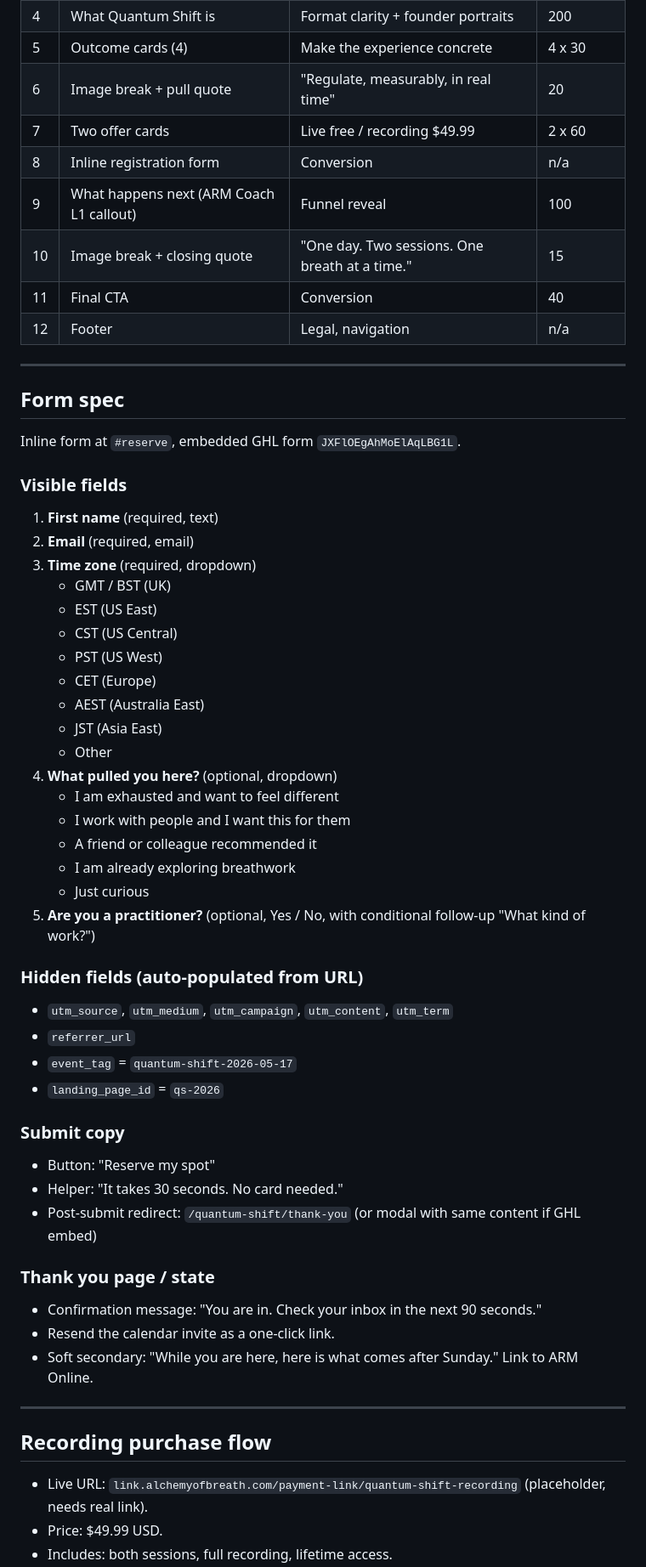
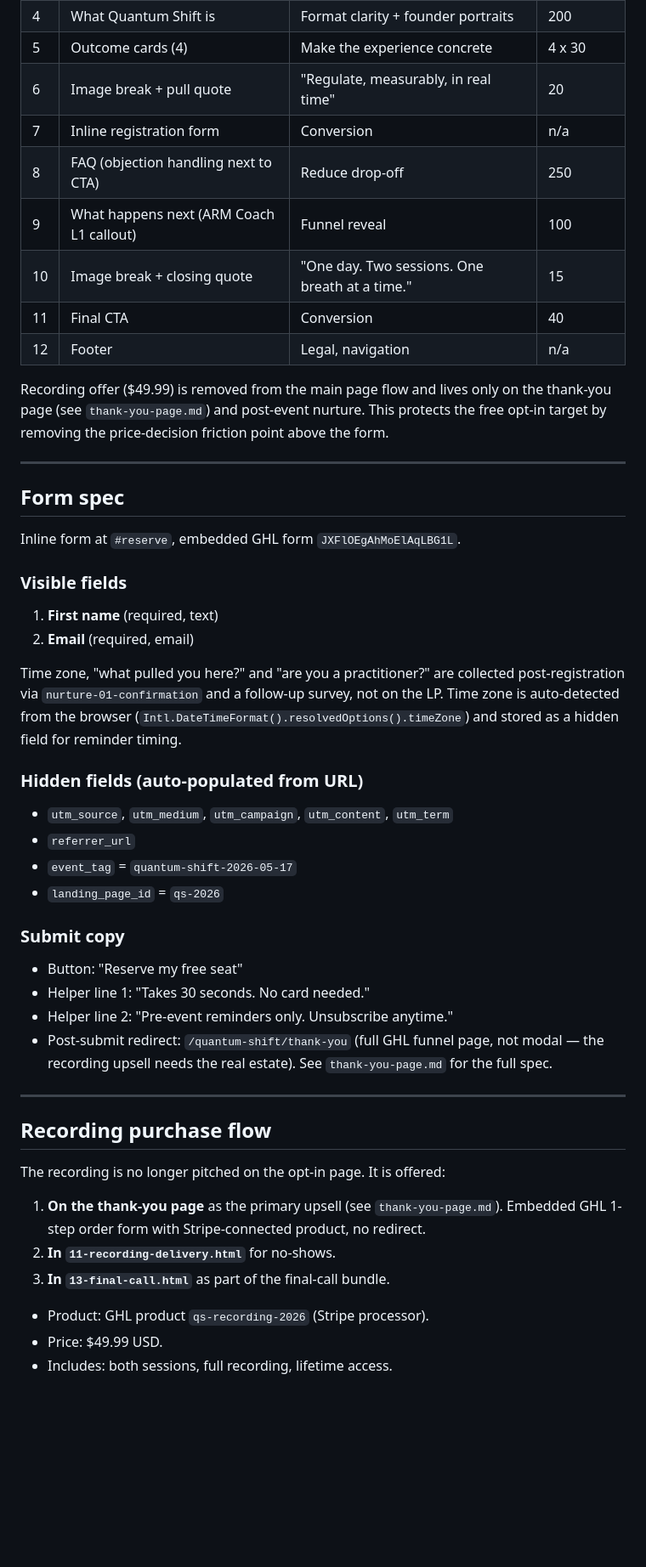
Before and after one commit to tania-rose/calm-code-landing, a Markdown page: quantum-shift-campaign/landing-page-strategy.md, the part around one of its changes. Shown at 85% size. Drawn GitHub-style; blank space fills up the shorter version.

```diff
--- a/quantum-shift-campaign/landing-page-strategy.md
+++ b/quantum-shift-campaign/landing-page-strategy.md
@@ -46,12 +47,14 @@ Session pills: Morning · 10:00 BST   |   Evening · 19:00 BST
 | 4 | What Quantum Shift is | Format clarity + founder portraits | 200 |
 | 5 | Outcome cards (4) | Make the experience concrete | 4 x 30 |
 | 6 | Image break + pull quote | "Regulate, measurably, in real time" | 20 |
-| 7 | Two offer cards | Live free / recording $49.99 | 2 x 60 |
-| 8 | Inline registration form | Conversion | n/a |
+| 7 | Inline registration form | Conversion | n/a |
+| 8 | FAQ (objection handling next to CTA) | Reduce drop-off | 250 |
 | 9 | What happens next (ARM Coach L1 callout) | Funnel reveal | 100 |
 | 10 | Image break + closing quote | "One day. Two sessions. One breath at a time." | 15 |
 | 11 | Final CTA | Conversion | 40 |
 | 12 | Footer | Legal, navigation | n/a |
+
+Recording offer ($49.99) is removed from the main page flow and lives only on the thank-you page (see `thank-you-page.md`) and post-event nurture. This protects the free opt-in target by removing the price-decision friction point above the form.
 
 ---
 
@@ -63,22 +66,8 @@ Inline form at `#reserve`, embedded GHL form `JXFlOEgAhMoElAqLBG1L`.
 
 1. **First name** (required, text)
 2. **Email** (required, email)
-3. **Time zone** (required, dropdown)
-   - GMT / BST (UK)
-   - EST (US East)
-   - CST (US Central)
-   - PST (US West)
-   - CET (Europe)
-   - AEST (Australia East)
-   - JST (Asia East)
-   - Other
-4. **What pulled you here?** (optional, dropdown)
-   - I am exhausted and want to feel different
-   - I work with people and I want this for them
-   - A friend or colleague recommended it
-   - I am already exploring breathwork
-   - Just curious
-5. **Are you a practitioner?** (optional, Yes / No, with conditional follow-up "What kind of work?")
+
+Time zone, "what pulled you here?" and "are you a practitioner?" are collected post-registration via `nurture-01-confirmation` and a follow-up survey, not on the LP. Time zone is auto-detected from the browser (`Intl.DateTimeFormat().resolvedOptions().timeZone`) and stored as a hidden field for reminder timing.
 
 ### Hidden fields (auto-populated from URL)
 
@@ -89,20 +78,21 @@ Inline form at `#reserve`, embedded GHL form `JXFlOEgAhMoElAqLBG1L`.
 
 ### Submit copy
 
-- Button: "Reserve my spot"
-- Helper: "It takes 30 seconds. No card needed."
-- Post-submit redirect: `/quantum-shift/thank-you` (or modal with same content if GHL embed)
-
-### Thank you page / state
-
-- Confirmation message: "You are in. Check your inbox in the next 90 seconds."
-- Resend the calendar invite as a one-click link.
-- Soft secondary: "While you are here, here is what comes after Sunday." Link to ARM Online.
+- Button: "Reserve my free seat"
+- Helper line 1: "Takes 30 seconds. No card needed."
+- Helper line 2: "Pre-event reminders only. Unsubscribe anytime."
+- Post-submit redirect: `/quantum-shift/thank-you` (full GHL funnel page, not modal — the recording upsell needs the real estate). See `thank-you-page.md` for the full spec.
 
 ---
 
 ## Recording purchase flow
 
-- Live URL: `link.alchemyofbreath.com/payment-link/quantum-shift-recording` (placeholder, needs real link).
+The recording is no longer pitched on the opt-in page. It is offered:
+
+1. **On the thank-you page** as the primary upsell (see `thank-you-page.md`). Embedded GHL 1-step order form with Stripe-connected product, no redirect.
+2. **In `11-recording-delivery.html`** for no-shows.
+3. **In `13-final-call.html`** as part of the final-call bundle.
+
+- Product: GHL product `qs-recording-2026` (Stripe processor).
 - Price: $49.99 USD.
 - Includes: both sessions, full recording, lifetime access.
```
Also changed, not shown: other parts of quantum-shift-campaign/landing-page-strategy.md (+6 -5 lines), quantum-shift-campaign/README.md (+1 -0 lines), quantum-shift-campaign/thank-you-page.md (added, +195 -0 lines).
